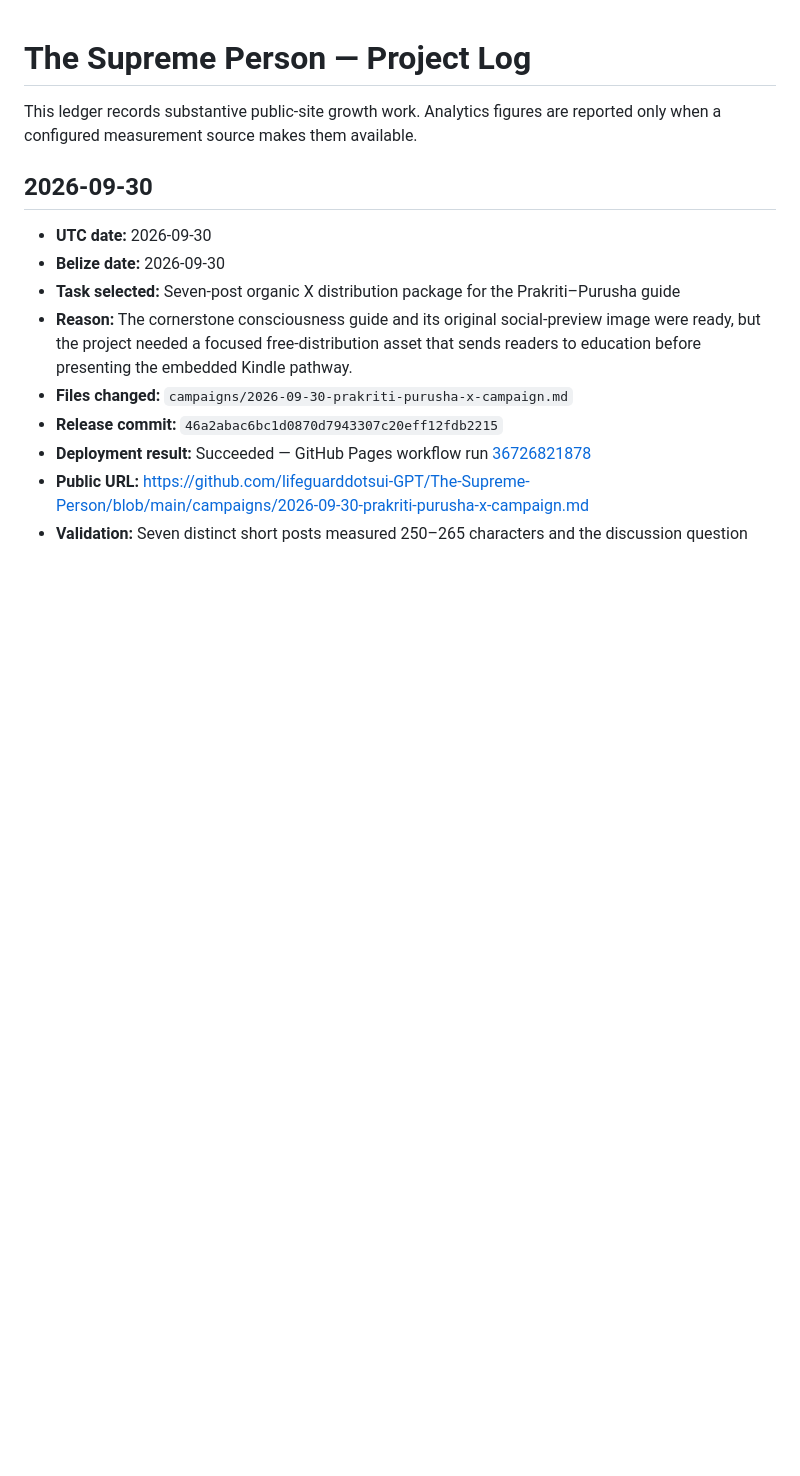
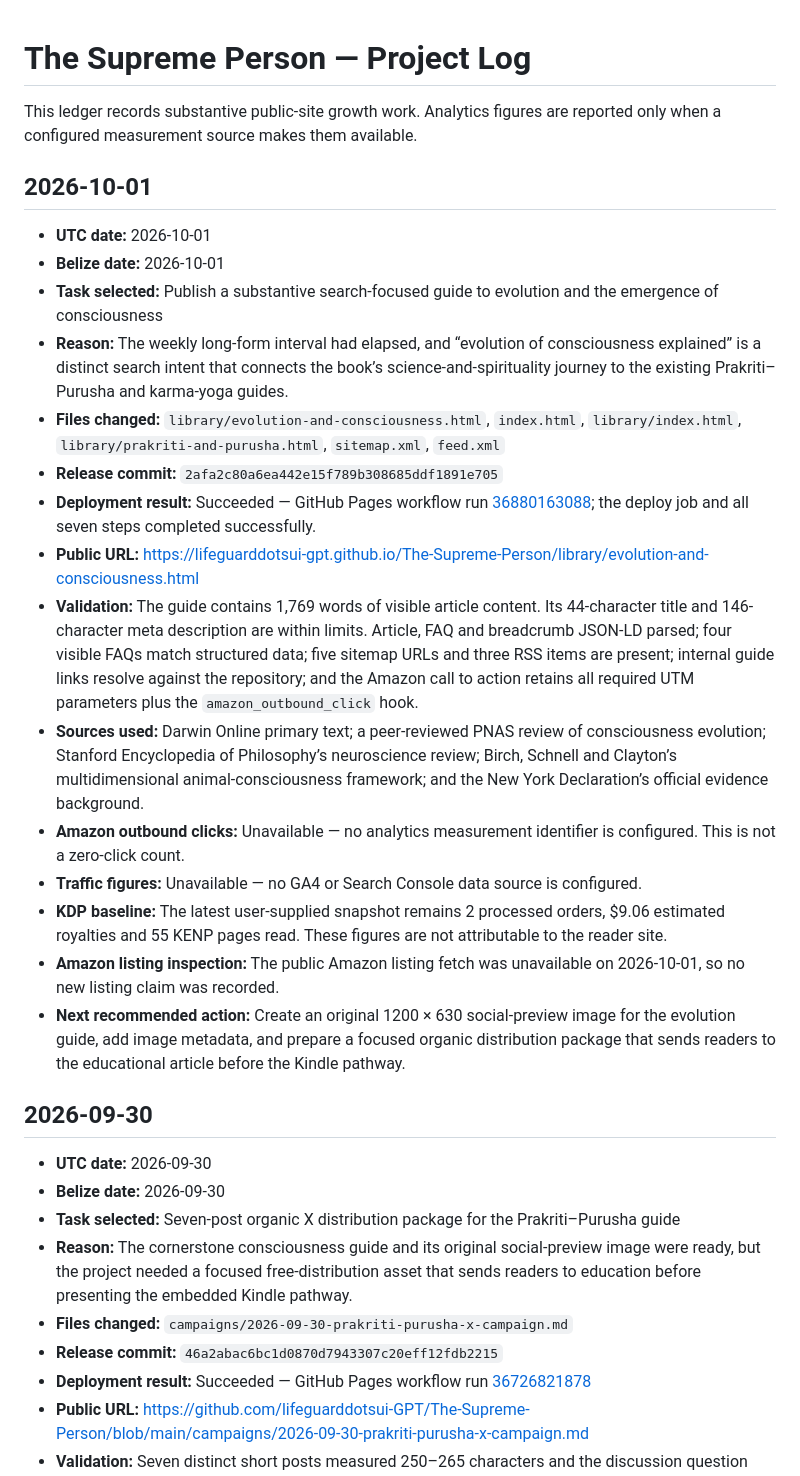
Before and after one commit to lifeguarddotsui-GPT/The-Supreme-Person, a Markdown page: PROJECT_LOG.md, the part around the change. Rendered like a GitHub page; blank space fills up the shorter version.

Commit message:
Record October 1 growth cycle

```diff
--- a/PROJECT_LOG.md
+++ b/PROJECT_LOG.md
@@ -1,6 +1,24 @@
 # The Supreme Person — Project Log
 
 This ledger records substantive public-site growth work. Analytics figures are reported only when a configured measurement source makes them available.
+
+## 2026-10-01
+
+- **UTC date:** 2026-10-01
+- **Belize date:** 2026-10-01
+- **Task selected:** Publish a substantive search-focused guide to evolution and the emergence of consciousness
+- **Reason:** The weekly long-form interval had elapsed, and “evolution of consciousness explained” is a distinct search intent that connects the book’s science-and-spirituality journey to the existing Prakriti–Purusha and karma-yoga guides.
+- **Files changed:** `library/evolution-and-consciousness.html`, `index.html`, `library/index.html`, `library/prakriti-and-purusha.html`, `sitemap.xml`, `feed.xml`
+- **Release commit:** `2afa2c80a6ea442e15f789b308685ddf1891e705`
+- **Deployment result:** Succeeded — GitHub Pages workflow run [36880163088](https://github.com/lifeguarddotsui-GPT/The-Supreme-Person/actions/runs/36880163088); the deploy job and all seven steps completed successfully.
+- **Public URL:** https://lifeguarddotsui-gpt.github.io/The-Supreme-Person/library/evolution-and-consciousness.html
+- **Validation:** The guide contains 1,769 words of visible article content. Its 44-character title and 146-character meta description are within limits. Article, FAQ and breadcrumb JSON-LD parsed; four visible FAQs match structured data; five sitemap URLs and three RSS items are present; internal guide links resolve against the repository; and the Amazon call to action retains all required UTM parameters plus the `amazon_outbound_click` hook.
+- **Sources used:** Darwin Online primary text; a peer-reviewed PNAS review of consciousness evolution; Stanford Encyclopedia of Philosophy’s neuroscience review; Birch, Schnell and Clayton’s multidimensional animal-consciousness framework; and the New York Declaration’s official evidence background.
+- **Amazon outbound clicks:** Unavailable — no analytics measurement identifier is configured. This is not a zero-click count.
+- **Traffic figures:** Unavailable — no GA4 or Search Console data source is configured.
+- **KDP baseline:** The latest user-supplied snapshot remains 2 processed orders, $9.06 estimated royalties and 55 KENP pages read. These figures are not attributable to the reader site.
+- **Amazon listing inspection:** The public Amazon listing fetch was unavailable on 2026-10-01, so no new listing claim was recorded.
+- **Next recommended action:** Create an original 1200 × 630 social-preview image for the evolution guide, add image metadata, and prepare a focused organic distribution package that sends readers to the educational article before the Kindle pathway.
 
 ## 2026-09-30
 
```
